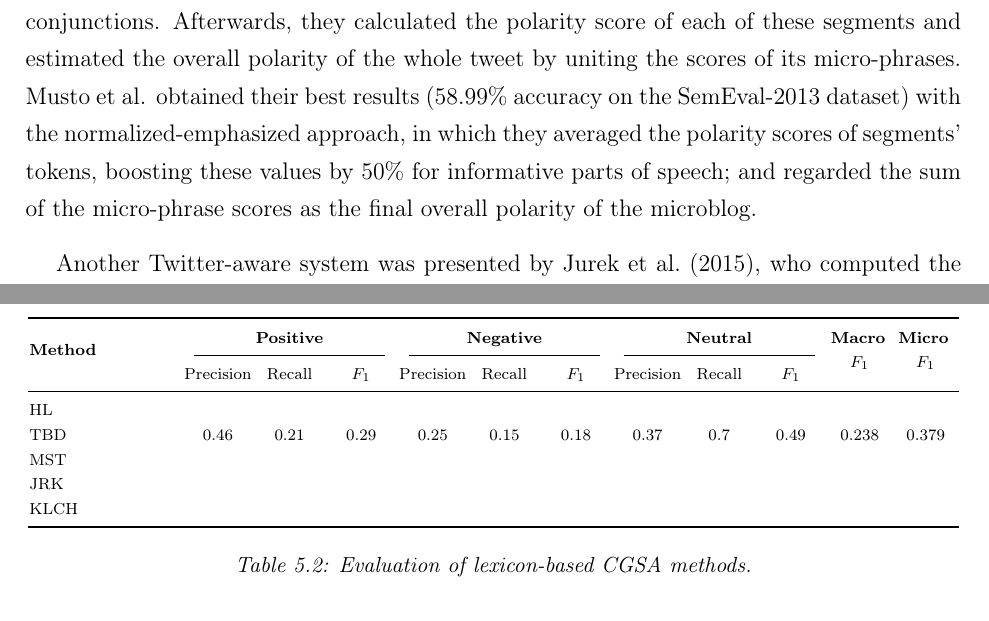
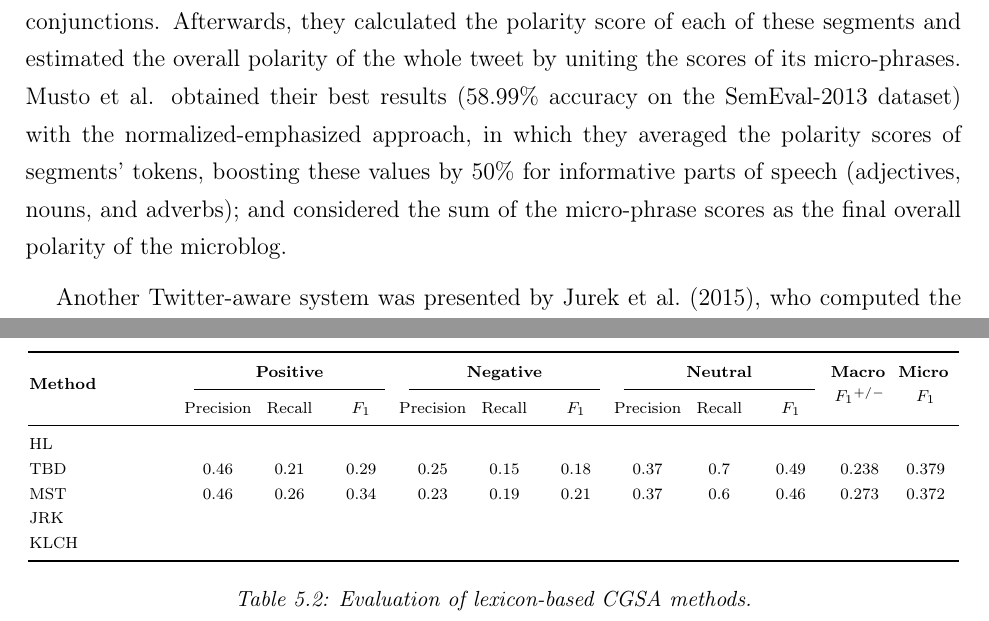
Before and after one commit to WladimirSidorenko/Dissertation, a LaTeX thesis (sidarenka_thesis.tex, which reads sentiment_cgsa.tex): two parts of pages 125 and 127 of 170, joined at a grey line, cut so that both start at the same text. Compiled offline with pdfLaTeX.

Commit message:
added results of Musto et al.

```diff
--- a/sentiment_cgsa.tex
+++ b/sentiment_cgsa.tex
@@ -386,9 +386,9 @@ tweet by uniting the scores of its micro-phrases.
 \citeauthor{Musto:14} obtained their best results (58.99\% accuracy on
 the SemEval-2013 dataset) with the normalized-emphasized approach, in
 which they averaged the polarity scores of segments' tokens, boosting
-these values by 50\% for informative parts of speech; and regarded the
-sum of the micro-phrase scores as the final overall polarity of the
-microblog.
+these values by 50\% for informative parts of speech (adjectives,
+nouns, and adverbs); and considered the sum of the micro-phrase scores
+as the final overall polarity of the microblog.
 
 % the authors obtained their best results using the
 % \textsc{SentiWordNet} lexicon of~\citet{Esuli:06c}
@@ -490,7 +490,7 @@ The results of this evaluation are shown in Table~\ref{snt-cgsa:tbl:lex-res}.
       \multicolumn{3}{c}{\bfseries Positive} & %
       \multicolumn{3}{c}{\bfseries Negative} & %
       \multicolumn{3}{c}{\bfseries Neutral} & %
-      \multirow{2}{0.068\columnwidth}{\bfseries\centering Macro\newline \F{}} & %
+      \multirow{2}{0.068\columnwidth}{\bfseries\centering Macro\newline \F{}$^{+/-}$} & %
       \multirow{2}{0.068\columnwidth}{\bfseries\centering Micro\newline \F{}}\\
       \cmidrule(lr){2-4}\cmidrule(lr){5-7}\cmidrule(lr){8-10}
 
@@ -503,15 +503,61 @@ The results of this evaluation are shown in Table~\ref{snt-cgsa:tbl:lex-res}.
        &  &  & %
        & \\
 
+       % Taboada Commands:
+       % -----------------
+       % cgsa_sentiment train -t musto -l cgsa/data/lexicons/sws.manual.txt \
+       % data/PotTS/preprocessed/train/*.tsv data/PotTS/preprocessed/dev/*.tsv
+       %
+       % cgsa_sentiment test -m cgsa/data/models/cgsa.model data/PotTS/preprocessed/test/*.tsv\
+       % > data/PotTS/preprocessed/predicted/taboada/taboada.test
+       %
+       % cgsa_evaluate data/PotTS/preprocessed/test/ \
+       % data/PotTS/preprocessed/predicted/taboada/taboada.test
+       %
+       % Taboada Results:
+       % ----------------
+       % f1_abs: 0.416703; f1_cnt: 0.229631; f1_mean: 0.416719
+       % best F1: 0.416719; self._thresholds: [-0.00039999999999999975, 0.00030000000000000014];
+       % General Statistics:
+       % precision    recall  f1-score   support
+       % negative       0.25      0.15      0.18       287
+       % neutral       0.37      0.70      0.49       558
+       % positive       0.46      0.21      0.29       680
+       % avg / total       0.39      0.38      0.34      1525
+       % Macro-Averaged F1-Score (Positive and Negative Classes): 23.81%
+       % Micro-Averaged F1-Score (All Classes): 37.9016%
+
        TBD & 0.46 & 0.21 & 0.29 & %
        0.25 & 0.15 & 0.18 & %
        0.37 & 0.7 & 0.49 & %
        0.238 & 0.379\\
 
-       MST &  &  &  & %
-       &  &  & %
-       &  &  & %
-       & \\
+       % Musto Commands:
+       % -----------------
+       % cgsa_sentiment train -t musto -l cgsa/data/lexicons/sws.manual.txt \
+       % data/PotTS/preprocessed/train/*.tsv data/PotTS/preprocessed/dev/*.tsv
+       %
+       % cgsa_sentiment test -m cgsa/data/models/cgsa.model data/PotTS/preprocessed/test/*.tsv\
+       % > data/PotTS/preprocessed/predicted/musto/musto.test
+       %
+       % cgsa_evaluate data/PotTS/preprocessed/test/ \
+       % data/PotTS/preprocessed/predicted/musto/musto.test
+       %
+       % Musto Results:
+       % ----------------
+       % General Statistics:
+       % precision    recall  f1-score   support
+       % positive       0.46      0.26      0.34       680
+       % negative       0.23      0.19      0.21       287
+       % neutral       0.37      0.60      0.46       558
+       % avg / total       0.38      0.37      0.36      1525
+       % Macro-Averaged F1-Score (Positive and Negative Classes): 27.29%
+       % Micro-Averaged F1-Score (All Classes): 37.2459%
+
+       MST & 0.46 & 0.26 & 0.34 & %
+       0.23 & 0.19 & 0.21 & %
+       0.37 & 0.6 & 0.46 & %
+       0.273 & 0.372\\
 
        JRK &  &  &  & %
        &  &  & %
```
Also changed, not shown: sentiment_cgsa.tex (10 more changed lines), 1 other file.
